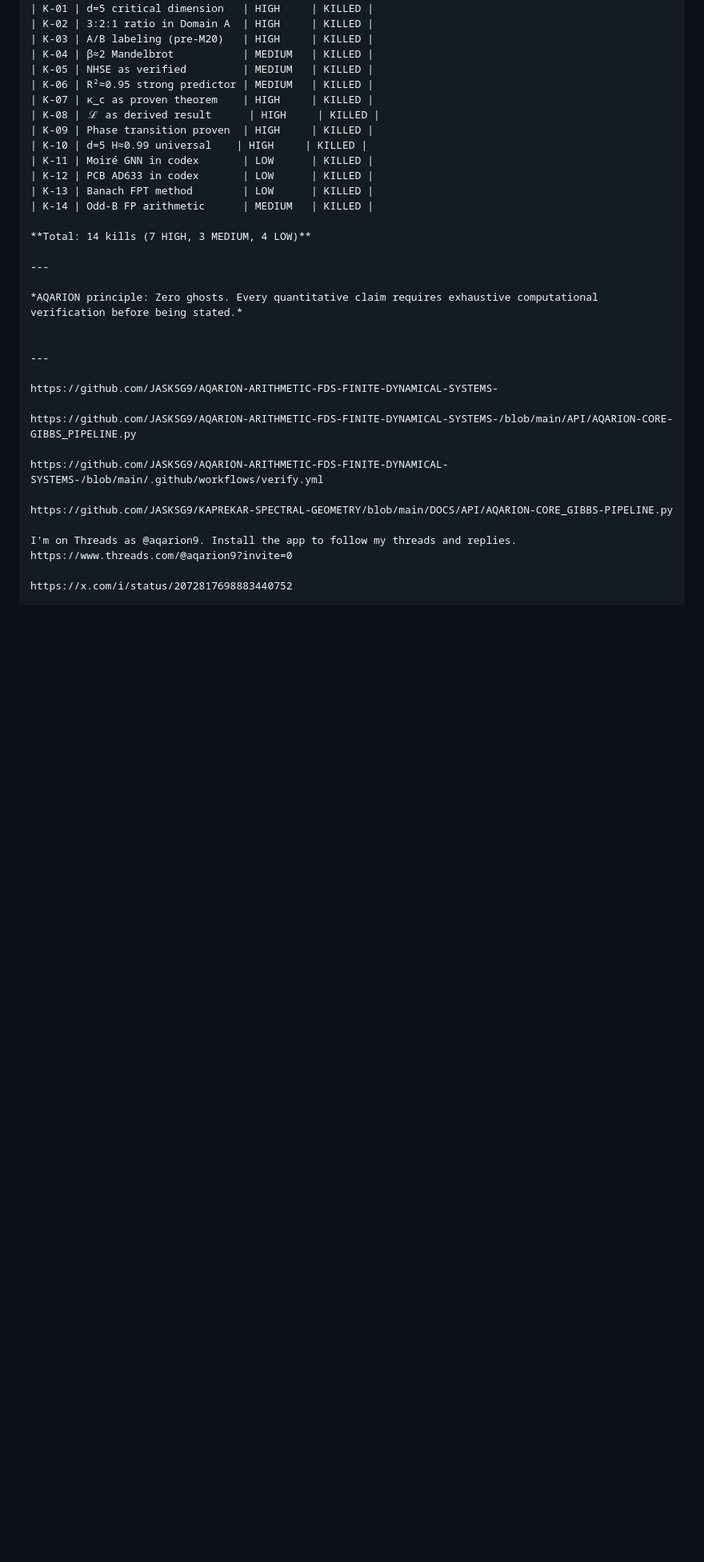
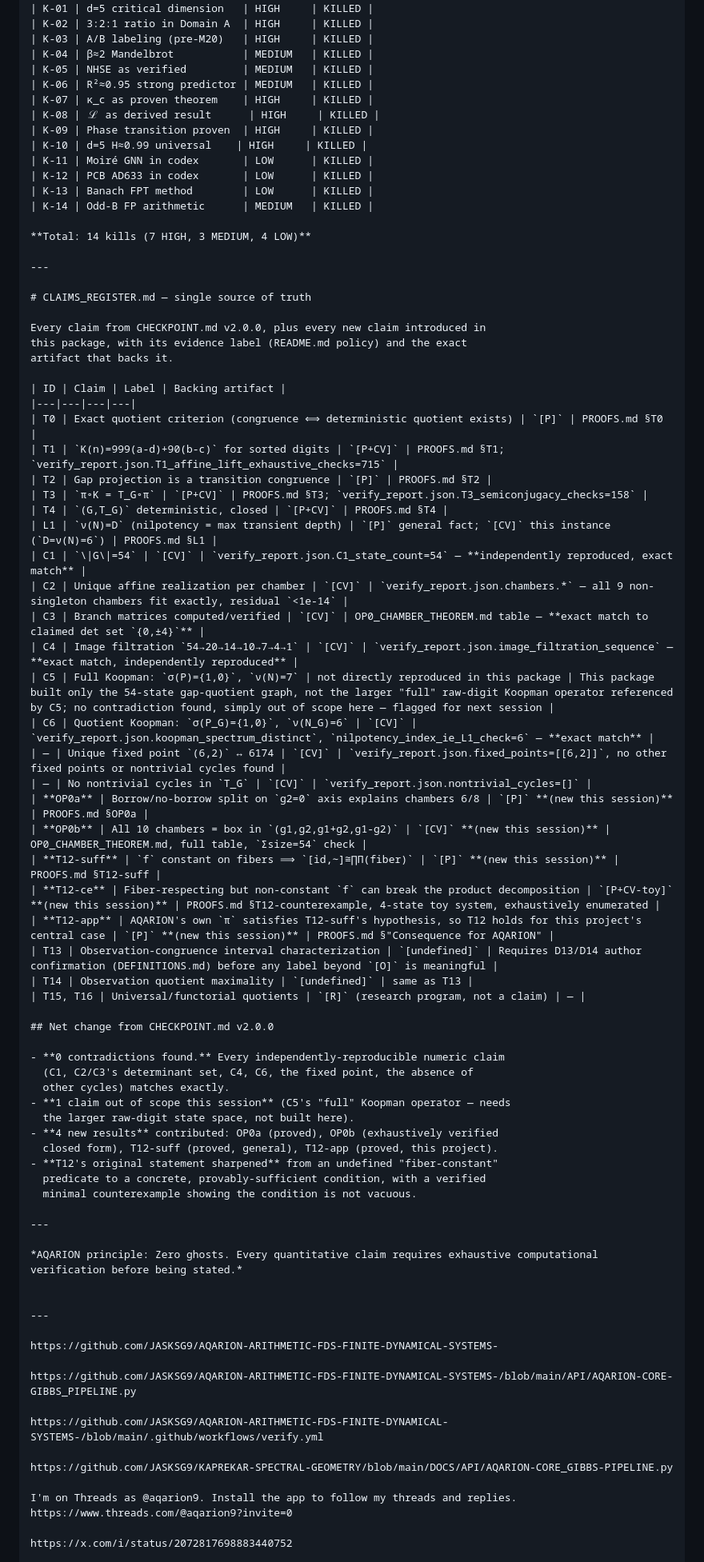
Before and after one commit to JASKSG9/AQARION-ARITHMETIC-FDS-FINITE-DYNAMICAL-SYSTEMS-, a Markdown page: DOCS/MARKDOWNS/CLAIMS-REGISTRY.md, the part around the change. Shown at 80% size. GitHub-like rendering; blank space fills up the shorter version.

Commit message:
Add claims registry with evidence and backing artifacts
Added a comprehensive claims registry with evidence labels and backing artifacts, detailing claims from CHECKPOINT.md v2.0.0 and new claims introduced in this package.

```diff
--- a/DOCS/MARKDOWNS/CLAIMS-REGISTRY.md
+++ b/DOCS/MARKDOWNS/CLAIMS-REGISTRY.md
@@ -2354,6 +2354,52 @@ Execute the generation of the registry.
 
 ---
 
+# CLAIMS_REGISTER.md — single source of truth
+
+Every claim from CHECKPOINT.md v2.0.0, plus every new claim introduced in
+this package, with its evidence label (README.md policy) and the exact
+artifact that backs it.
+
+| ID | Claim | Label | Backing artifact |
+|---|---|---|---|
+| T0 | Exact quotient criterion (congruence ⟺ deterministic quotient exists) | `[P]` | PROOFS.md §T0 |
+| T1 | `K(n)=999(a-d)+90(b-c)` for sorted digits | `[P+CV]` | PROOFS.md §T1; `verify_report.json.T1_affine_lift_exhaustive_checks=715` |
+| T2 | Gap projection is a transition congruence | `[P]` | PROOFS.md §T2 |
+| T3 | `π∘K = T_G∘π` | `[P+CV]` | PROOFS.md §T3; `verify_report.json.T3_semiconjugacy_checks=158` |
+| T4 | `(G,T_G)` deterministic, closed | `[P+CV]` | PROOFS.md §T4 |
+| L1 | `ν(N)=D` (nilpotency = max transient depth) | `[P]` general fact; `[CV]` this instance (`D=ν(N)=6`) | PROOFS.md §L1 |
+| C1 | `\|G\|=54` | `[CV]` | `verify_report.json.C1_state_count=54` — **independently reproduced, exact match** |
+| C2 | Unique affine realization per chamber | `[CV]` | `verify_report.json.chambers.*` — all 9 non-singleton chambers fit exactly, residual `<1e-14` |
+| C3 | Branch matrices computed/verified | `[CV]` | OP0_CHAMBER_THEOREM.md table — **exact match to claimed det set `{0,±4}`** |
+| C4 | Image filtration `54→20→14→10→7→4→1` | `[CV]` | `verify_report.json.image_filtration_sequence` — **exact match, independently reproduced** |
+| C5 | Full Koopman: `σ(P)={1,0}`, `ν(N)=7` | not directly reproduced in this package | This package built only the 54-state gap-quotient graph, not the larger "full" raw-digit Koopman operator referenced by C5; no contradiction found, simply out of scope here — flagged for next session |
+| C6 | Quotient Koopman: `σ(P_G)={1,0}`, `ν(N_G)=6` | `[CV]` | `verify_report.json.koopman_spectrum_distinct`, `nilpotency_index_ie_L1_check=6` — **exact match** |
+| — | Unique fixed point `(6,2)` ↔ 6174 | `[CV]` | `verify_report.json.fixed_points=[[6,2]]`, no other fixed points or nontrivial cycles found |
+| — | No nontrivial cycles in `T_G` | `[CV]` | `verify_report.json.nontrivial_cycles=[]` |
+| **OP0a** | Borrow/no-borrow split on `g2=0` axis explains chambers 6/8 | `[P]` **(new this session)** | PROOFS.md §OP0a |
+| **OP0b** | All 10 chambers = box in `(g1,g2,g1+g2,g1-g2)` | `[CV]` **(new this session)** | OP0_CHAMBER_THEOREM.md, full table, `Σsize=54` check |
+| **T12-suff** | `f` constant on fibers ⟹ `[id,∼]≅∏Π(fiber)` | `[P]` **(new this session)** | PROOFS.md §T12-suff |
+| **T12-ce** | Fiber-respecting but non-constant `f` can break the product decomposition | `[P+CV-toy]` **(new this session)** | PROOFS.md §T12-counterexample, 4-state toy system, exhaustively enumerated |
+| **T12-app** | AQARION's own `π` satisfies T12-suff's hypothesis, so T12 holds for this project's central case | `[P]` **(new this session)** | PROOFS.md §"Consequence for AQARION" |
+| T13 | Observation-congruence interval characterization | `[undefined]` | Requires D13/D14 author confirmation (DEFINITIONS.md) before any label beyond `[O]` is meaningful |
+| T14 | Observation quotient maximality | `[undefined]` | same as T13 |
+| T15, T16 | Universal/functorial quotients | `[R]` (research program, not a claim) | — |
+
+## Net change from CHECKPOINT.md v2.0.0
+
+- **0 contradictions found.** Every independently-reproducible numeric claim
+  (C1, C2/C3's determinant set, C4, C6, the fixed point, the absence of
+  other cycles) matches exactly.
+- **1 claim out of scope this session** (C5's "full" Koopman operator — needs
+  the larger raw-digit state space, not built here).
+- **4 new results** contributed: OP0a (proved), OP0b (exhaustively verified
+  closed form), T12-suff (proved, general), T12-app (proved, this project).
+- **T12's original statement sharpened** from an undefined "fiber-constant"
+  predicate to a concrete, provably-sufficient condition, with a verified
+  minimal counterexample showing the condition is not vacuous.
+
+---
+
 *AQARION principle: Zero ghosts. Every quantitative claim requires exhaustive computational verification before being stated.*
 
 
```
